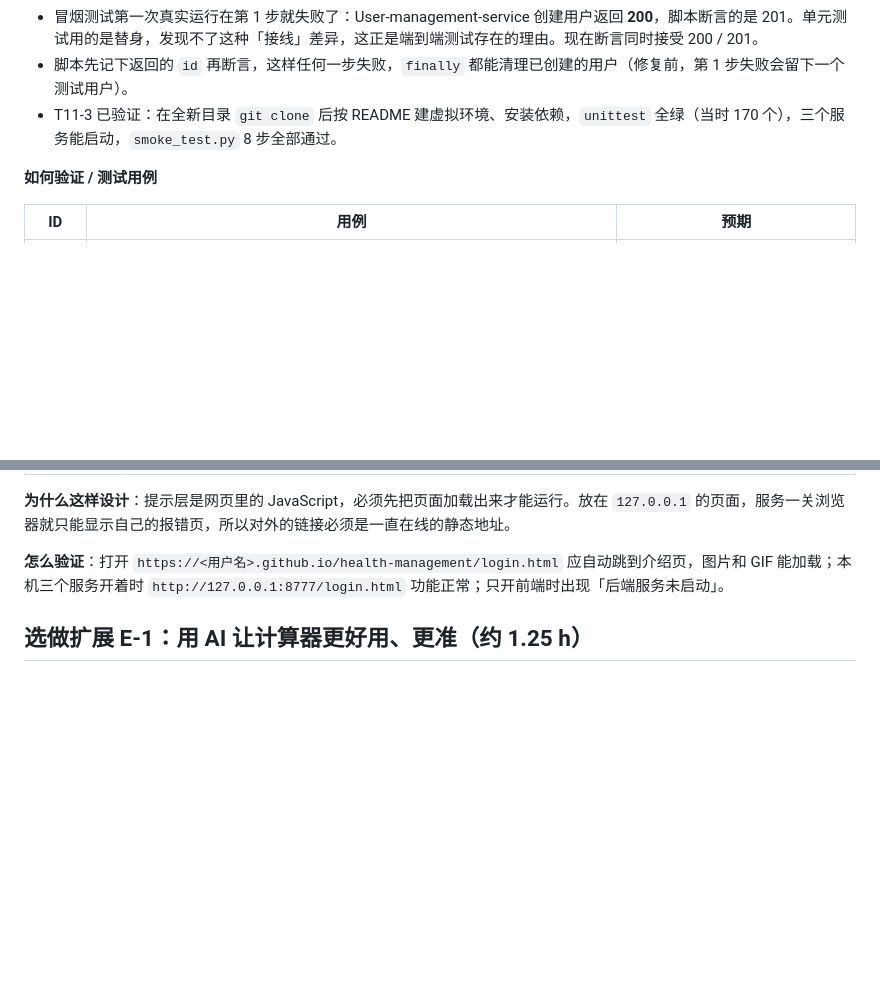
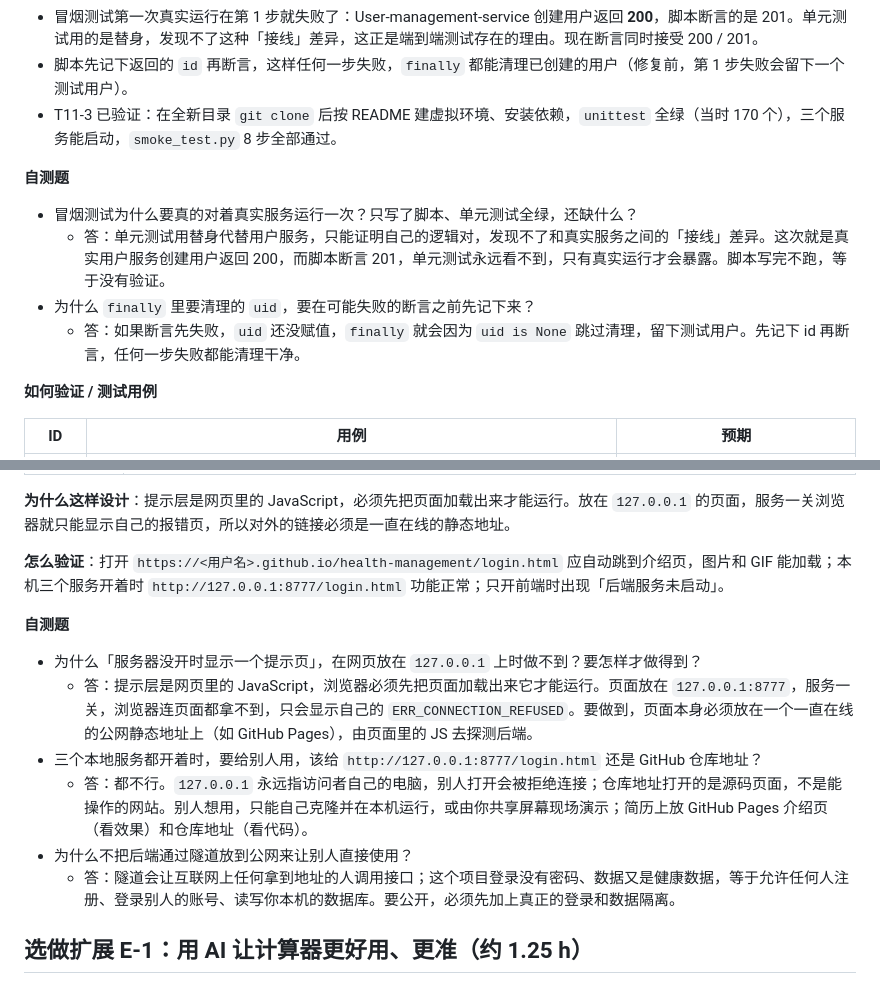
Before and after one commit to michellewang422-eng/health-management, a Markdown page: docs/项目计划书.md, 2 parts joined by grey strips. Rendered like a GitHub page; blank space fills up the shorter version.

Commit message:
计划书：PR-11 和介绍页两节补充自测题

```diff
--- a/docs/项目计划书.md
+++ b/docs/项目计划书.md
@@ -1477,6 +1477,13 @@ def item_kcal(grams: float, kcal_per_100g: float) -> float:
 - 脚本先记下返回的 `id` 再断言，这样任何一步失败，`finally` 都能清理已创建的用户（修复前，第 1 步失败会留下一个测试用户）。
 - T11-3 已验证：在全新目录 `git clone` 后按 README 建虚拟环境、安装依赖，`unittest` 全绿（当时 170 个），三个服务能启动，`smoke_test.py` 8 步全部通过。
 
+**自测题**
+
+- 冒烟测试为什么要真的对着真实服务运行一次？只写了脚本、单元测试全绿，还缺什么？
+  - 答：单元测试用替身代替用户服务，只能证明自己的逻辑对，发现不了和真实服务之间的「接线」差异。这次就是真实用户服务创建用户返回 200，而脚本断言 201，单元测试永远看不到，只有真实运行才会暴露。脚本写完不跑，等于没有验证。
+- 为什么 `finally` 里要清理的 `uid`，要在可能失败的断言之前先记下来？
+  - 答：如果断言先失败，`uid` 还没赋值，`finally` 就会因为 `uid is None` 跳过清理，留下测试用户。先记下 id 再断言，任何一步失败都能清理干净。
+
 **如何验证 / 测试用例**
 
 | ID | 用例 | 预期 |
@@ -1505,6 +1512,15 @@ def item_kcal(grams: float, kcal_per_100g: float) -> float:
 **为什么这样设计**：提示层是网页里的 JavaScript，必须先把页面加载出来才能运行。放在 `127.0.0.1` 的页面，服务一关浏览器就只能显示自己的报错页，所以对外的链接必须是一直在线的静态地址。
 
 **怎么验证**：打开 `https://<用户名>.github.io/health-management/login.html` 应自动跳到介绍页，图片和 GIF 能加载；本机三个服务开着时 `http://127.0.0.1:8777/login.html` 功能正常；只开前端时出现「后端服务未启动」。
+
+**自测题**
+
+- 为什么「服务器没开时显示一个提示页」，在网页放在 `127.0.0.1` 上时做不到？要怎样才做得到？
+  - 答：提示层是网页里的 JavaScript，浏览器必须先把页面加载出来它才能运行。页面放在 `127.0.0.1:8777`，服务一关，浏览器连页面都拿不到，只会显示自己的 `ERR_CONNECTION_REFUSED`。要做到，页面本身必须放在一个一直在线的公网静态地址上（如 GitHub Pages），由页面里的 JS 去探测后端。
+- 三个本地服务都开着时，要给别人用，该给 `http://127.0.0.1:8777/login.html` 还是 GitHub 仓库地址？
+  - 答：都不行。`127.0.0.1` 永远指访问者自己的电脑，别人打开会被拒绝连接；仓库地址打开的是源码页面，不是能操作的网站。别人想用，只能自己克隆并在本机运行，或由你共享屏幕现场演示；简历上放 GitHub Pages 介绍页（看效果）和仓库地址（看代码）。
+- 为什么不把后端通过隧道放到公网来让别人直接使用？
+  - 答：隧道会让互联网上任何拿到地址的人调用接口；这个项目登录没有密码、数据又是健康数据，等于允许任何人注册、登录别人的账号、读写你本机的数据库。要公开，必须先加上真正的登录和数据隔离。
 
 ## 选做扩展 E-1：用 AI 让计算器更好用、更准（约 1.25 h）
 
```
